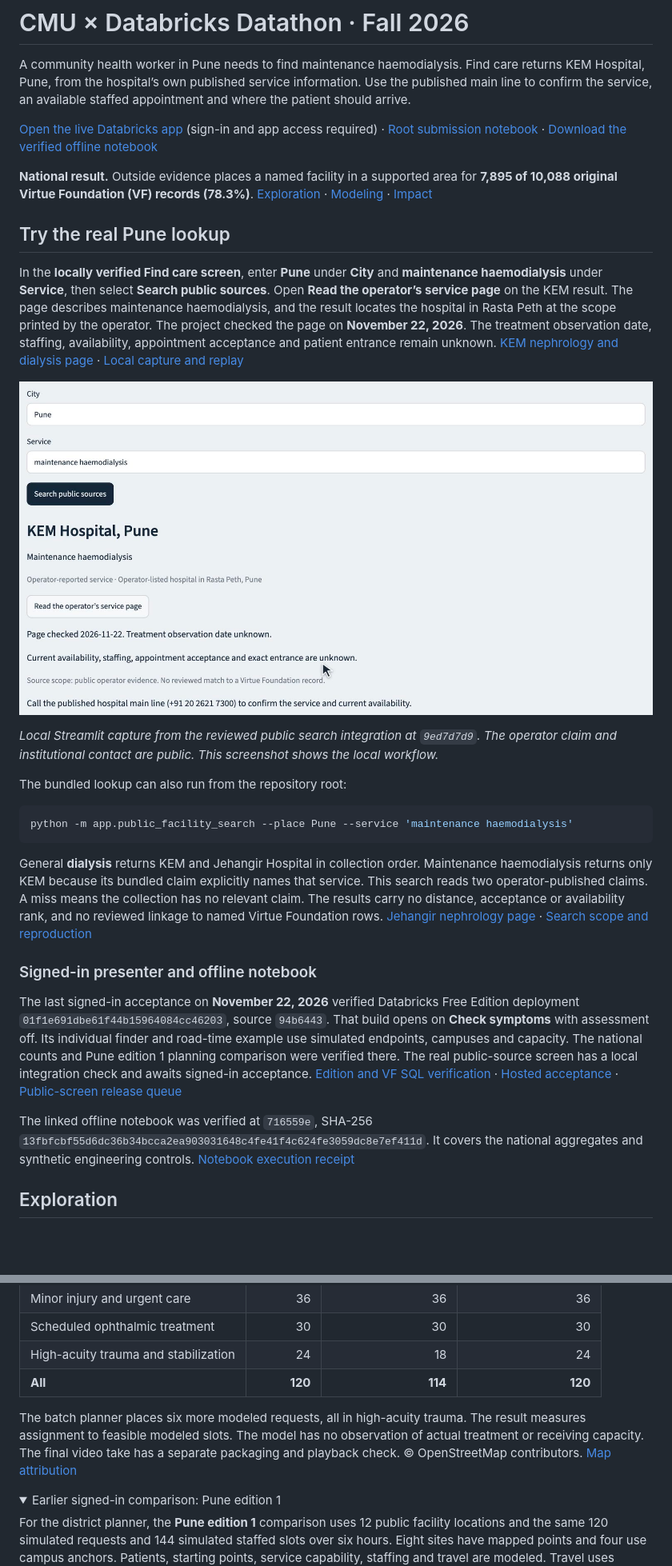
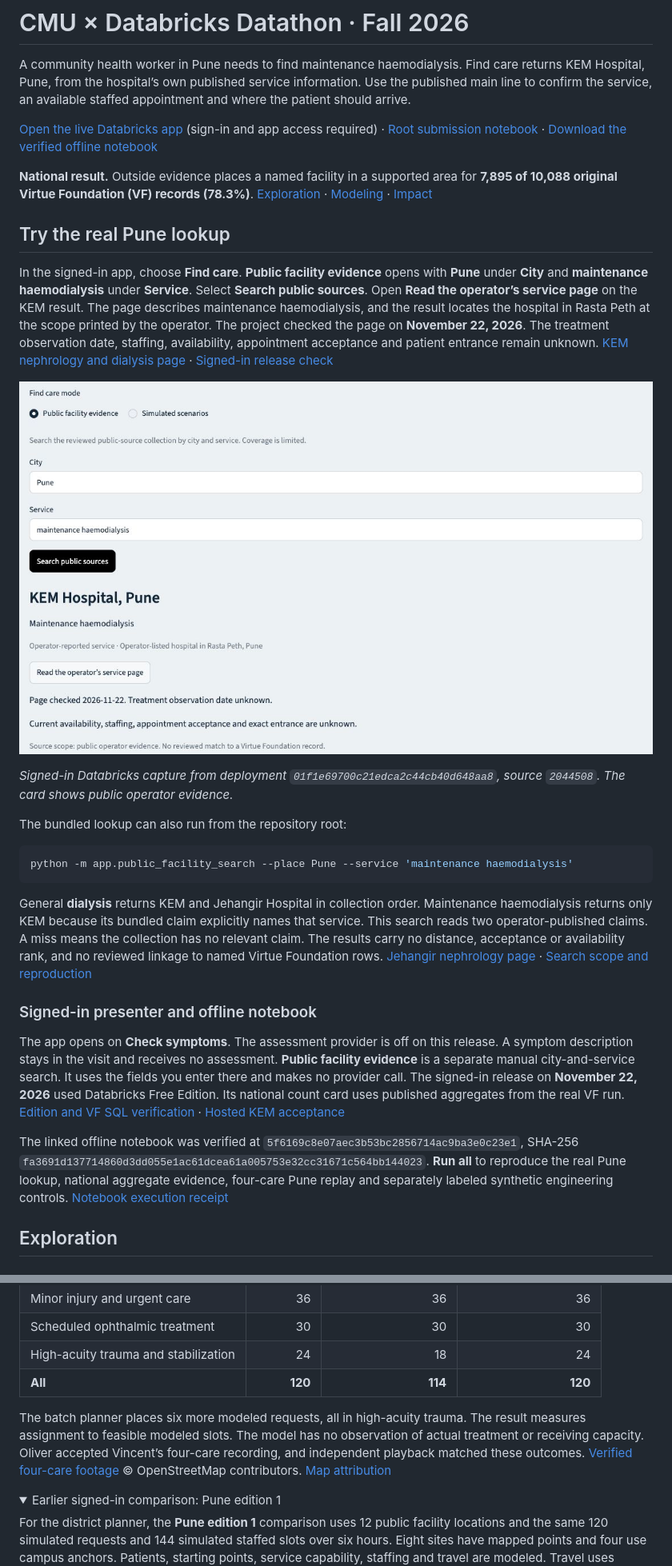
Before and after one commit to vzhu08/databricks-datathon, a Markdown page: README.md, 2 parts joined by grey strips. Shown at 80% size. Rendered like a GitHub page; pictures changed too: docs/demo/screenshots/08-pune-public-search-hosted.jpg (added), docs/demo/screenshots/08-pune-public-search-local.jpg (deleted); folded sections open; blank space fills up the shorter version.

Commit message:
Pin the verified final notebook and hosted Pune walkthrough

```diff
--- a/README.md
+++ b/README.md
@@ -8,11 +8,11 @@ A community health worker in Pune needs to find maintenance haemodialysis. Find
 
 ## Try the real Pune lookup
 
-In the **locally verified Find care screen**, enter **Pune** under **City** and **maintenance haemodialysis** under **Service**, then select **Search public sources**. Open **Read the operator’s service page** on the KEM result. The page describes maintenance haemodialysis, and the result locates the hospital in Rasta Peth at the scope printed by the operator. The project checked the page on **November 22, 2026**. The treatment observation date, staffing, availability, appointment acceptance and patient entrance remain unknown. [KEM nephrology and dialysis page](https://www.kemhospitalpune.org/specialities/nephrology/) · [Local capture and replay](https://github.com/vzhu08/databricks-datathon/issues/350#issuecomment-7082553857)
+In the signed-in app, choose **Find care**. **Public facility evidence** opens with **Pune** under **City** and **maintenance haemodialysis** under **Service**. Select **Search public sources**. Open **Read the operator’s service page** on the KEM result. The page describes maintenance haemodialysis, and the result locates the hospital in Rasta Peth at the scope printed by the operator. The project checked the page on **November 22, 2026**. The treatment observation date, staffing, availability, appointment acceptance and patient entrance remain unknown. [KEM nephrology and dialysis page](https://www.kemhospitalpune.org/specialities/nephrology/) · [Signed-in release check](https://github.com/vzhu08/databricks-datathon/issues/319#issuecomment-7082597709)
 
-![Locally verified Pune maintenance haemodialysis lookup showing KEM Hospital, its operator link, the unknown availability and entrance, and the instruction to call ahead.](docs/demo/screenshots/08-pune-public-search-local.jpg)
+![Signed-in Pune maintenance haemodialysis lookup showing KEM Hospital, its operator link and unknown staffing, appointment acceptance, availability and entrance.](docs/demo/screenshots/08-pune-public-search-hosted.jpg)
 
-*Local Streamlit capture from the reviewed public search integration at `9ed7d7d9`. The operator claim and institutional contact are public. This screenshot shows the local workflow.*
+*Signed-in Databricks capture from deployment `01f1e69700c21edca2c44cb40d648aa8`, source `2044508`. The card shows public operator evidence.*
 
 The bundled lookup can also run from the repository root:
 
@@ -24,9 +24,9 @@ General **dialysis** returns KEM and Jehangir Hospital in collection order. Main
 
 ### Signed-in presenter and offline notebook
 
-The last signed-in acceptance on **November 22, 2026** verified Databricks Free Edition deployment `01f1e691dbe61f44b15964084cc46203`, source `94b6443`. That build opens on **Check symptoms** with assessment off. Its individual finder and road-time example use simulated endpoints, campuses and capacity. The national counts and Pune edition 1 planning comparison were verified there. The real public-source screen has a local integration check and awaits signed-in acceptance. [Edition and VF SQL verification](https://github.com/vzhu08/databricks-datathon/issues/336#issuecomment-7082010831) · [Hosted acceptance](https://github.com/vzhu08/databricks-datathon/issues/304#issuecomment-7082157852) · [Public-screen release queue](https://github.com/vzhu08/databricks-datathon/issues/350)
+The app opens on **Check symptoms**. The assessment provider is off on this release. A symptom description stays in the visit and receives no assessment. **Public facility evidence** is a separate manual city-and-service search. It uses the fields you enter there and makes no provider call. The signed-in release on **November 22, 2026** used Databricks Free Edition. Its national count card uses published aggregates from the real VF run. [Edition and VF SQL verification](https://github.com/vzhu08/databricks-datathon/issues/336#issuecomment-7082010831) · [Hosted KEM acceptance](https://github.com/vzhu08/databricks-datathon/issues/319#issuecomment-7082597709)
 
-The linked offline notebook was verified at `716559e`, SHA-256 `13fbfcbf55d6dc36b34bcca2ea903031648c4fe41f4c624fe3059dc8e7ef411d`. It covers the national aggregates and synthetic engineering controls. [Notebook execution receipt](https://github.com/vzhu08/databricks-datathon/issues/307#issuecomment-7082351589)
+The linked offline notebook was verified at `5f6169c8e07aec3b53bc2856714ac9ba3e0c23e1`, SHA-256 `fa3691d137714860d3dd055e1ac61dcea61a005753e32cc31671c564bb144023`. **Run all** to reproduce the real Pune lookup, national aggregate evidence, four-care Pune replay and separately labeled synthetic engineering controls. [Notebook execution receipt](https://github.com/vzhu08/databricks-datathon/issues/307#issuecomment-7082763710)
 
 ## Exploration
 
@@ -164,7 +164,7 @@ Vincent confirmed this edition in the local Windows presenter. Both policies use
 | High-acuity trauma and stabilization | 24 | 18 | 24 |
 | **All** | **120** | **114** | **120** |
 
-The batch planner places six more modeled requests, all in high-acuity trauma. The result measures assignment to feasible modeled slots. The model has no observation of actual treatment or receiving capacity. The final video take has a separate packaging and playback check. © OpenStreetMap contributors. [Map attribution](https://www.openstreetmap.org/copyright)
+The batch planner places six more modeled requests, all in high-acuity trauma. The result measures assignment to feasible modeled slots. The model has no observation of actual treatment or receiving capacity. Oliver accepted Vincent’s four-care recording, and independent playback matched these outcomes. [Verified four-care footage](https://github.com/vzhu08/databricks-datathon/issues/354#issuecomment-7082746128) © OpenStreetMap contributors. [Map attribution](https://www.openstreetmap.org/copyright)
 
 <details>
 <summary>Earlier signed-in comparison: Pune edition 1</summary>
```
Also changed, not shown: other parts of README.md (+3 -3 lines).
